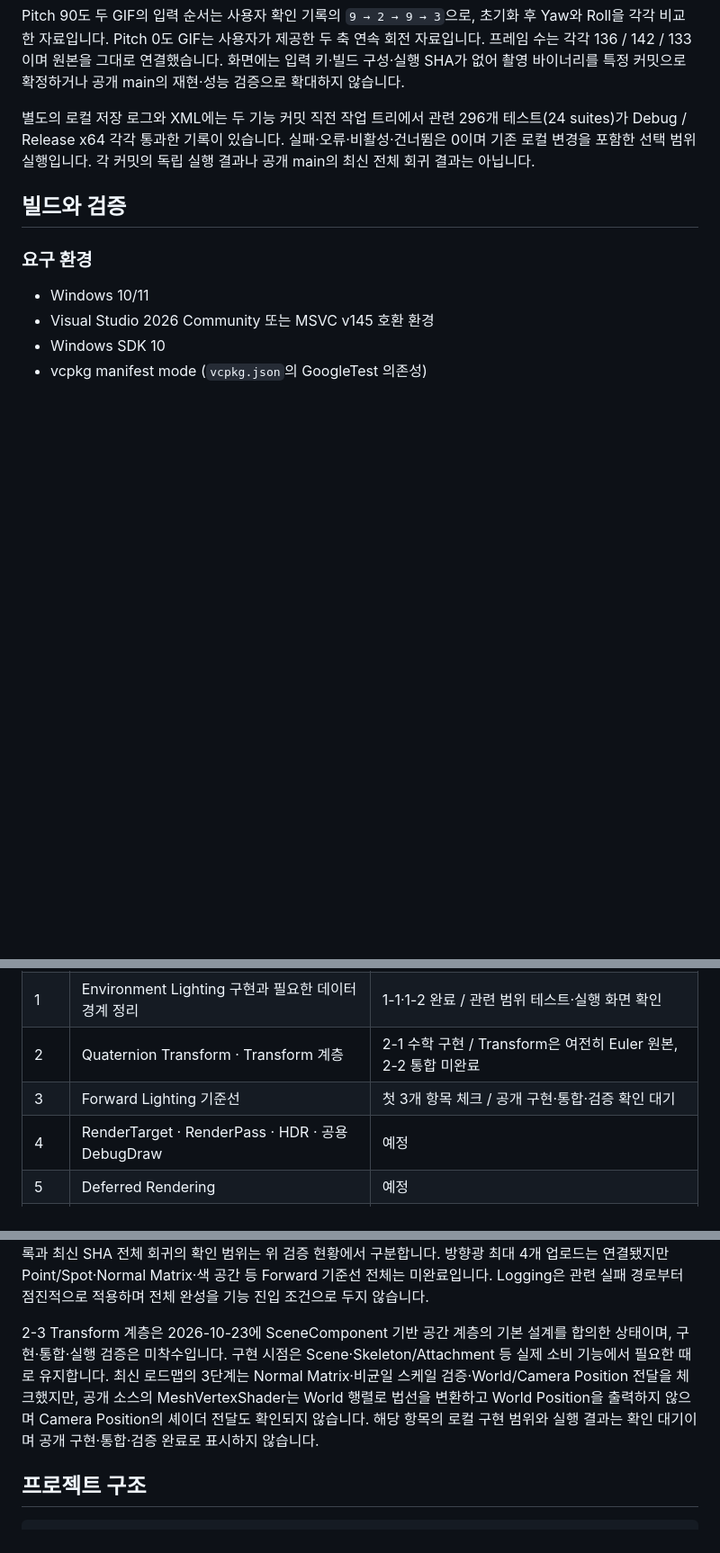
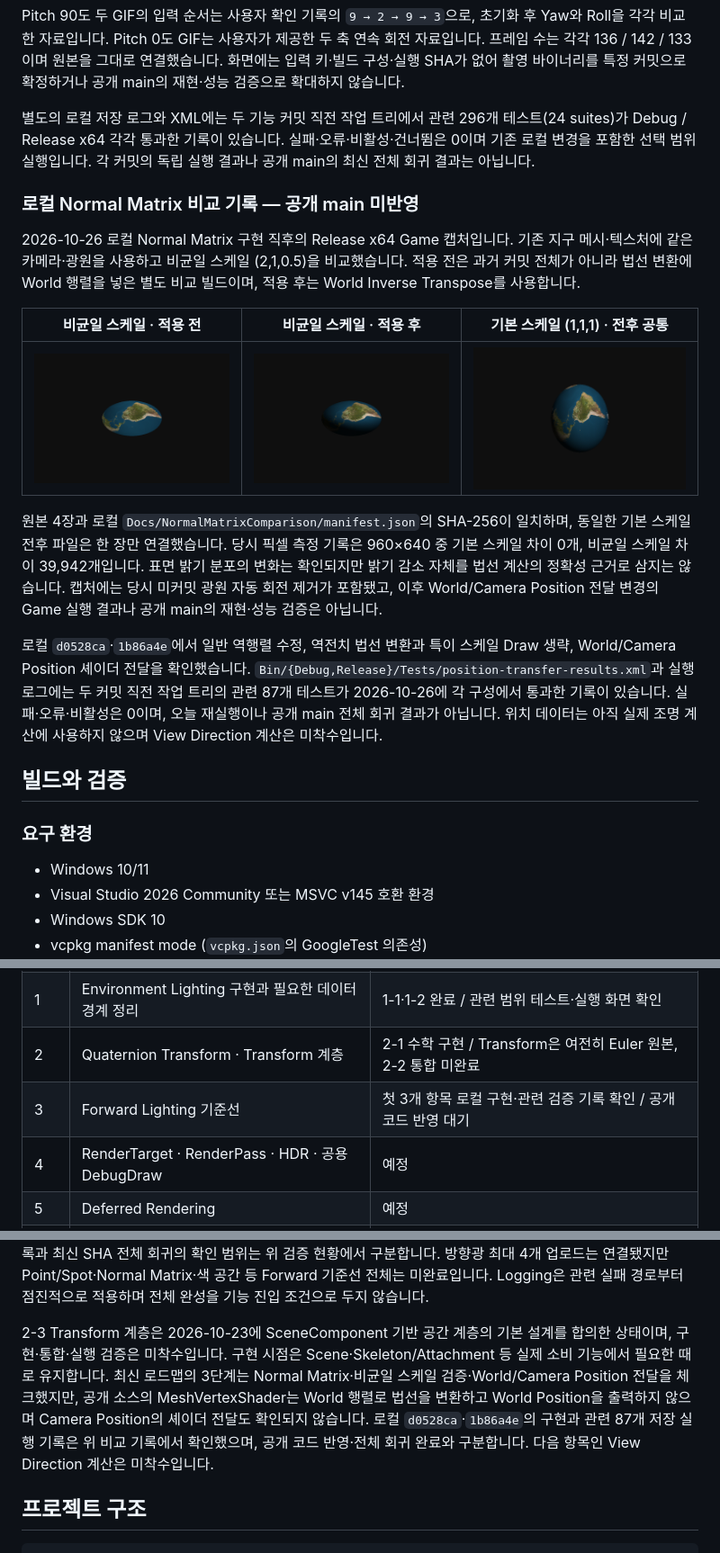
Before and after one commit to yj9809/MiniEngine, a Markdown page: README.md, 3 parts joined by grey strips. Shown: that part at 90% size. Rendered like a GitHub page; pictures changed too: Docs/NormalMatrixComparison/current-nonuniform.png (added), Docs/NormalMatrixComparison/current-uniform.png (added), Docs/NormalMatrixComparison/legacy-nonuniform.png (added); blank space fills up the shorter version.

Commit message:
docs: 로컬 Normal Matrix 비교와 검증 기록 반영
- README.md: 로컬 법선·위치 전달 검증과 공개 코드 범위 구분
- Docs/NormalMatrixComparison: 비균일 스케일 전후와 공통 대조군 캡처 추가

```diff
--- a/README.md
+++ b/README.md
@@ -196,6 +196,18 @@ Pitch 90도 두 GIF의 입력 순서는 사용자 확인 기록의 `9 → 2 →
 
 별도의 로컬 저장 로그와 XML에는 두 기능 커밋 직전 작업 트리에서 관련 296개 테스트(24 suites)가 Debug / Release x64 각각 통과한 기록이 있습니다. 실패·오류·비활성·건너뜀은 0이며 기존 로컬 변경을 포함한 선택 범위 실행입니다. 각 커밋의 독립 실행 결과나 공개 main의 최신 전체 회귀 결과는 아닙니다.
 
+### 로컬 Normal Matrix 비교 기록 — 공개 main 미반영
+
+2026-10-26 로컬 Normal Matrix 구현 직후의 Release x64 Game 캡처입니다. 기존 지구 메시·텍스처에 같은 카메라·광원을 사용하고 비균일 스케일 (2,1,0.5)을 비교했습니다. 적용 전은 과거 커밋 전체가 아니라 법선 변환에 World 행렬을 넣은 별도 비교 빌드이며, 적용 후는 World Inverse Transpose를 사용합니다.
+
+| 비균일 스케일 · 적용 전 | 비균일 스케일 · 적용 후 | 기본 스케일 (1,1,1) · 전후 공통 |
+|---|---|---|
+| ![World 행렬로 법선을 변환한 비균일 스케일 지구](Docs/NormalMatrixComparison/legacy-nonuniform.png) | ![Normal Matrix로 법선을 변환한 비균일 스케일 지구](Docs/NormalMatrixComparison/current-nonuniform.png) | ![전후 픽셀이 동일한 기본 스케일 대조군](Docs/NormalMatrixComparison/current-uniform.png) |
+
+원본 4장과 로컬 `Docs/NormalMatrixComparison/manifest.json`의 SHA-256이 일치하며, 동일한 기본 스케일 전후 파일은 한 장만 연결했습니다. 당시 픽셀 측정 기록은 960×640 중 기본 스케일 차이 0개, 비균일 스케일 차이 39,942개입니다. 표면 밝기 분포의 변화는 확인되지만 밝기 감소 자체를 법선 계산의 정확성 근거로 삼지는 않습니다. 캡처에는 당시 미커밋 광원 자동 회전 제거가 포함됐고, 이후 World/Camera Position 전달 변경의 Game 실행 결과나 공개 main의 재현·성능 검증은 아닙니다.
+
+로컬 `d0528ca`·`1b86a4e`에서 일반 역행렬 수정, 역전치 법선 변환과 특이 스케일 Draw 생략, World/Camera Position 셰이더 전달을 확인했습니다. `Bin/{Debug,Release}/Tests/position-transfer-results.xml`과 실행 로그에는 두 커밋 직전 작업 트리의 관련 87개 테스트가 2026-10-26에 각 구성에서 통과한 기록이 있습니다. 실패·오류·비활성은 0이며, 오늘 재실행이나 공개 main 전체 회귀 결과가 아닙니다. 위치 데이터는 아직 실제 조명 계산에 사용하지 않으며 View Direction 계산은 미착수입니다.
+
 ## 빌드와 검증
 
 ### 요구 환경
@@ -329,7 +341,7 @@ OBJ + Texture + Camera 데모와 Lambert / Ambient 결과는 실행 이미지와
 | 0 | 완료 기반 유지 · 현재 지원 범위의 제한된 안전성 점검 | 코드 반영 / 최신 325개 전체 실행 검증 대기 |
 | 1 | Environment Lighting 구현과 필요한 데이터 경계 정리 | 1-1·1-2 완료 / 관련 범위 테스트·실행 화면 확인 |
 | 2 | Quaternion Transform · Transform 계층 | 2-1 수학 구현 / Transform은 여전히 Euler 원본, 2-2 통합 미완료 |
-| 3 | Forward Lighting 기준선 | 첫 3개 항목 체크 / 공개 구현·통합·검증 확인 대기 |
+| 3 | Forward Lighting 기준선 | 첫 3개 항목 로컬 구현·관련 검증 기록 확인 / 공개 코드 반영 대기 |
 | 4 | RenderTarget · RenderPass · HDR · 공용 DebugDraw | 예정 |
 | 5 | Deferred Rendering | 예정 |
 | 6 | Shadow · PBR · glTF 정적 Asset | 예정 |
@@ -343,7 +355,7 @@ OBJ + Texture + Camera 데모와 Lambert / Ambient 결과는 실행 이미지와
 
 Environment Lighting은 로드맵의 1-1·1-2 완료 상태를 유지합니다. Quaternion 2-1 수학 API와 테스트 소스는 구현됐고 다음은 **Transform의 Quaternion 단일 원본 전환 → Local/World 합성·축 계산 → Camera·Light 회전 이전 → 실제 Game 비교 → Forward Lighting 기준선 → RenderTarget / RenderPass → Deferred Rendering → Shadow** 순서입니다. 최신 로드맵의 2-2 체크리스트는 DirectionalLight 이전과 반복 회전·짐벌락 비교 데모까지 전체 항목이 체크돼 있습니다. 로컬에는 2026-10-22에 Quaternion 통합 `1a9782f`와 회전 비교 데모 `0fb4b80`가 커밋됐지만 공개 `main`에는 아직 반영되지 않았습니다. 현재 상태는 **로컬 구현·관련 범위 검증 기록 확인 / 공개 코드 반영 대기**로 구분합니다. 공개 `main`의 `TransformComponent`는 여전히 Euler `Vector3`를 저장하고 Euler 행렬로 World Matrix와 Forward를 계산하며 CameraActor도 Euler 입력 경로를 사용합니다. 로드맵 체크와 로컬 실행 기록을 공개 코드의 통합·전체 회귀 완료 근거로 사용하지 않습니다. 관련 범위의 실행 기록과 최신 SHA 전체 회귀의 확인 범위는 위 검증 현황에서 구분합니다. 방향광 최대 4개 업로드는 연결됐지만 Point/Spot·Normal Matrix·색 공간 등 Forward 기준선 전체는 미완료입니다. Logging은 관련 실패 경로부터 점진적으로 적용하며 전체 완성을 기능 진입 조건으로 두지 않습니다.
 
-2-3 Transform 계층은 2026-10-23에 SceneComponent 기반 공간 계층의 기본 설계를 합의한 상태이며, 구현·통합·실행 검증은 미착수입니다. 구현 시점은 Scene·Skeleton/Attachment 등 실제 소비 기능에서 필요한 때로 유지합니다. 최신 로드맵의 3단계는 Normal Matrix·비균일 스케일 검증·World/Camera Position 전달을 체크했지만, 공개 소스의 MeshVertexShader는 World 행렬로 법선을 변환하고 World Position을 출력하지 않으며 Camera Position의 셰이더 전달도 확인되지 않습니다. 해당 항목의 로컬 구현 범위와 실행 결과는 확인 대기이며 공개 구현·통합·검증 완료로 표시하지 않습니다.
+2-3 Transform 계층은 2026-10-23에 SceneComponent 기반 공간 계층의 기본 설계를 합의한 상태이며, 구현·통합·실행 검증은 미착수입니다. 구현 시점은 Scene·Skeleton/Attachment 등 실제 소비 기능에서 필요한 때로 유지합니다. 최신 로드맵의 3단계는 Normal Matrix·비균일 스케일 검증·World/Camera Position 전달을 체크했지만, 공개 소스의 MeshVertexShader는 World 행렬로 법선을 변환하고 World Position을 출력하지 않으며 Camera Position의 셰이더 전달도 확인되지 않습니다. 로컬 `d0528ca`·`1b86a4e`의 구현과 관련 87개 저장 실행 기록은 위 비교 기록에서 확인했으며, 공개 코드 반영·전체 회귀 완료와 구분합니다. 다음 항목인 View Direction 계산은 미착수입니다.
 
 ## 프로젝트 구조
 
```
